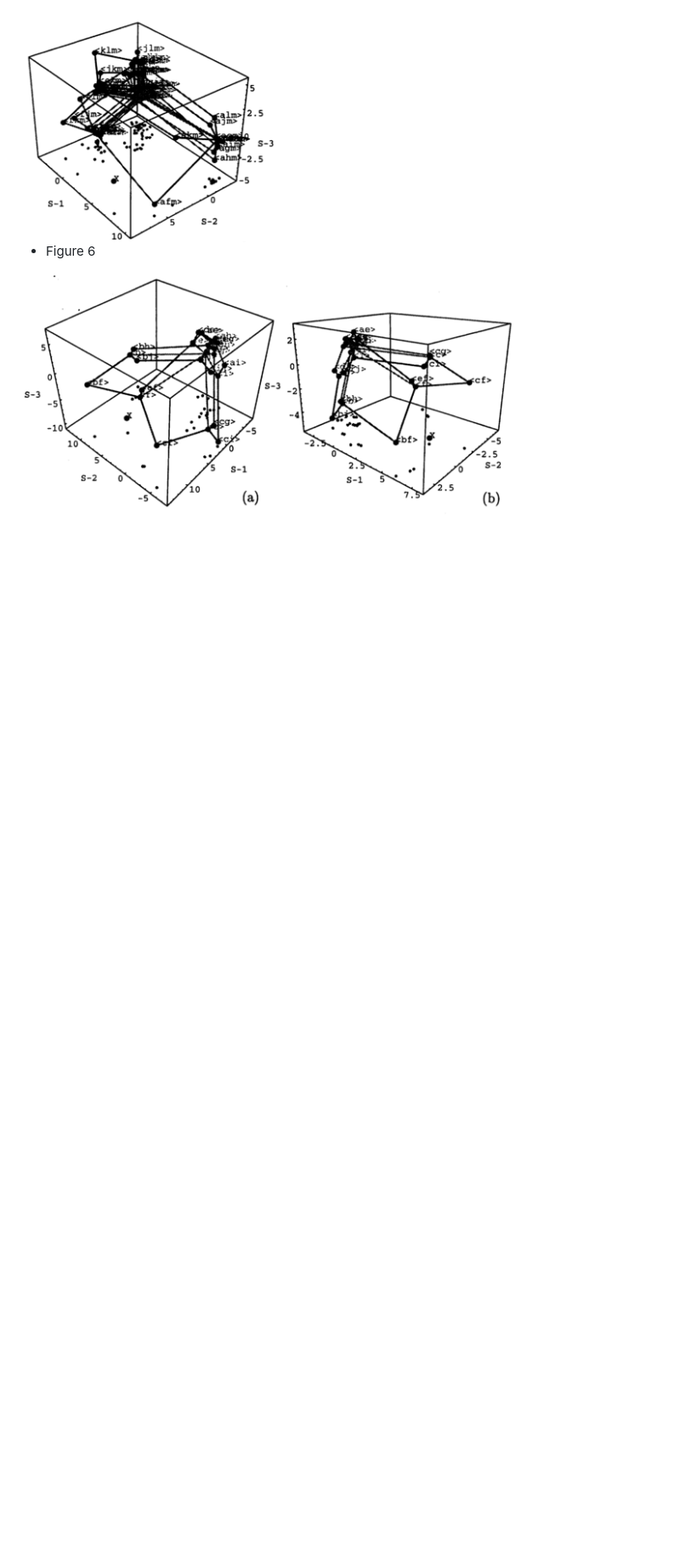
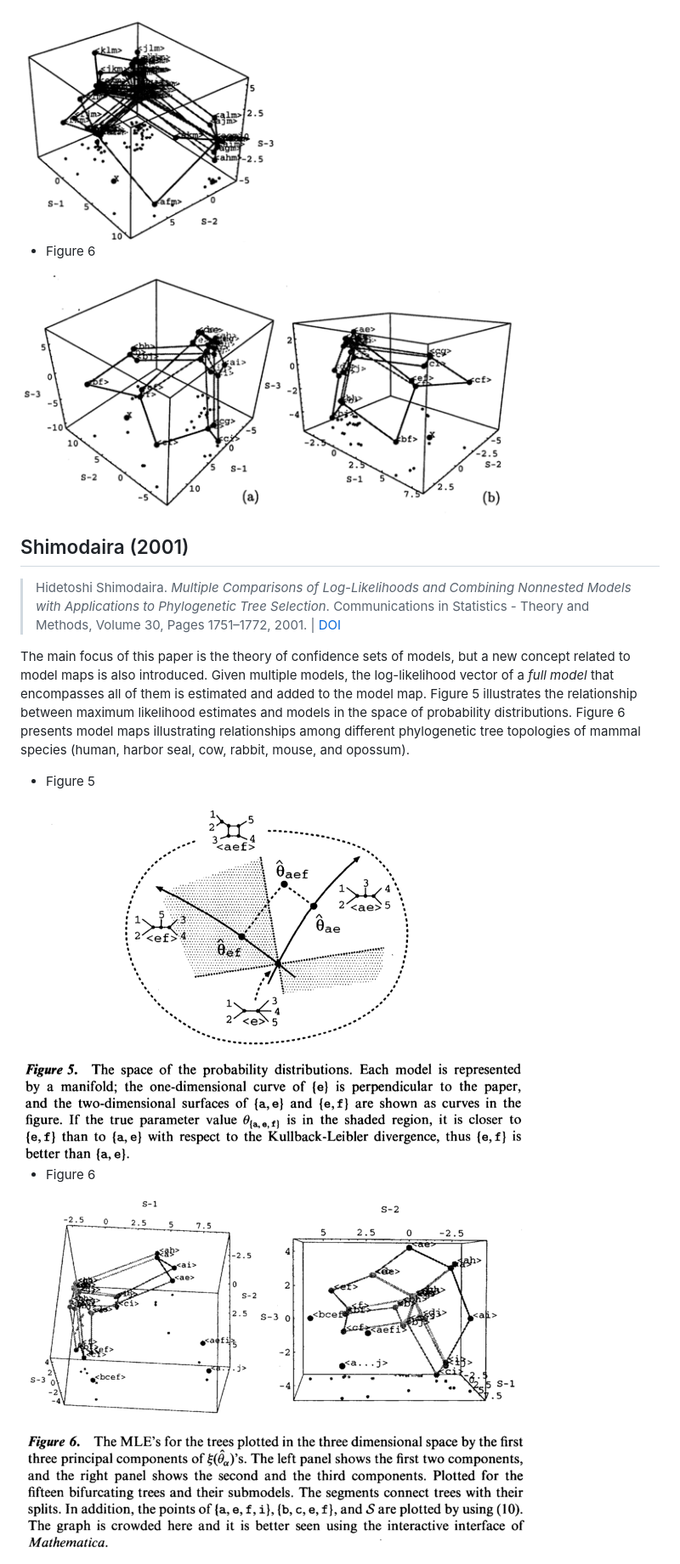
Before and after one commit to shimo-lab/modelmap, a Markdown page: classics/README.md, the part around one of its changes. Shown at 85% size. GitHub-like rendering; pictures changed too: classics/images/2001-fig5.png (added), classics/images/2001-fig6.png (added); blank space fills up the shorter version.

Commit message:
more classics papers added

```diff
--- a/classics/README.md
+++ b/classics/README.md
@@ -36,3 +38,17 @@ Section 2 describes the model map based on log-likelihood vectors. Figure 3 show
 
 - Figure 6
 <img src="images/1998-fig6ab.png" alt="fig 6" width="600" />
+
+
+## Shimodaira (2001)
+
+> Hidetoshi Shimodaira. *Multiple Comparisons of Log-Likelihoods and Combining Nonnested Models with Applications to Phylogenetic Tree Selection*. Communications in Statistics - Theory and Methods, Volume 30, Pages 1751–1772, 2001. | [DOI](https://doi.org/10.1081/STA-100105696)
+
+The main focus of this paper is the theory of confidence sets of models, but a new concept related to model maps is also introduced. Given multiple models, the log-likelihood vector of a *full model* that encompasses all of them is estimated and added to the model map. Figure 5 illustrates the relationship between maximum likelihood estimates and models in the space of probability distributions. Figure 6 presents model maps illustrating relationships among different phylogenetic tree topologies of mammal species (human, harbor seal, cow, rabbit, mouse, and opossum).
+
+- Figure 5
+<img src="images/2001-fig5.png" alt="fig 5" width="600" />
+
+- Figure 6
+<img src="images/2001-fig6.png" alt="fig 6" width="600" />
+
```
Also changed, not shown: other parts of classics/README.md (+25 -6 lines), README.md (+1 -2 lines), classics/images/2005-fig3.png (added), 1 other file.
